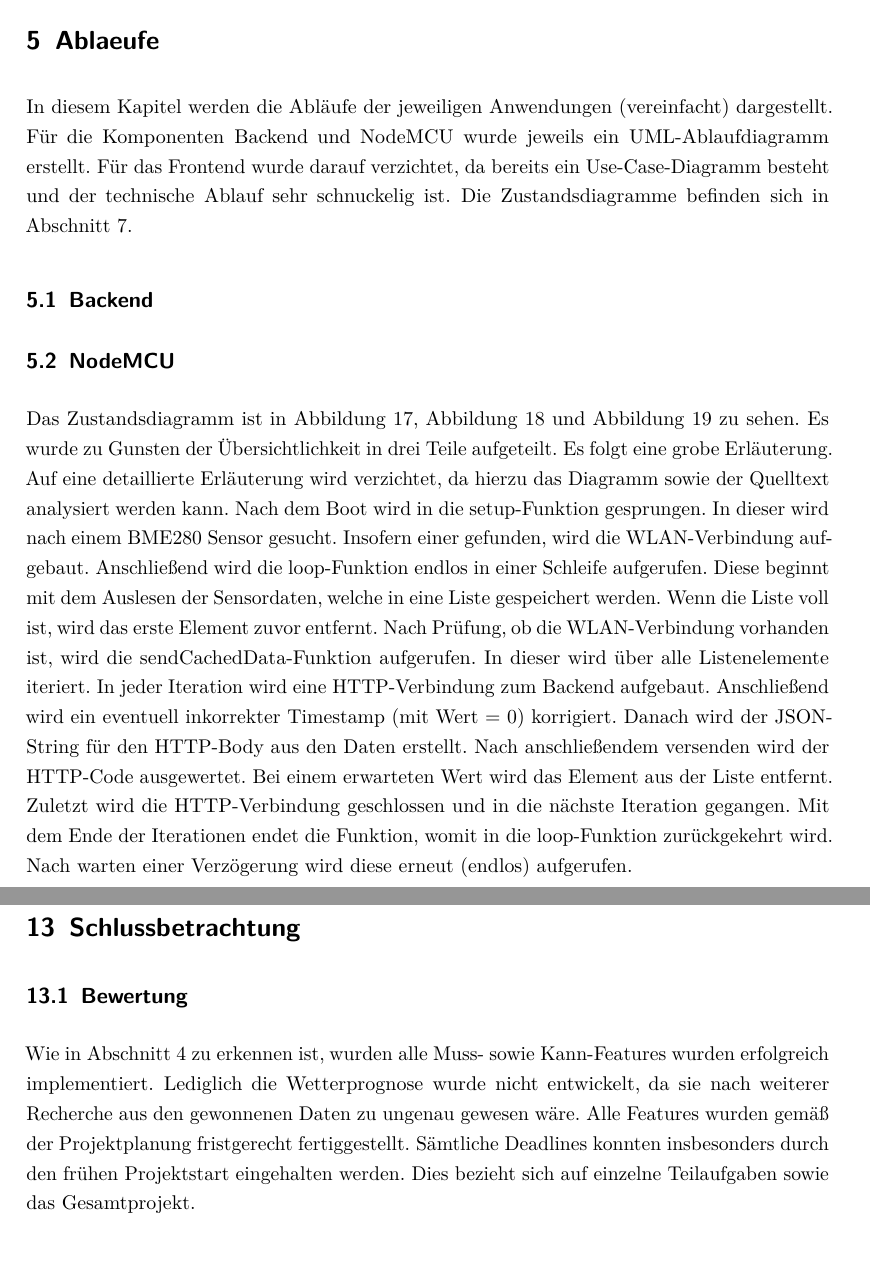
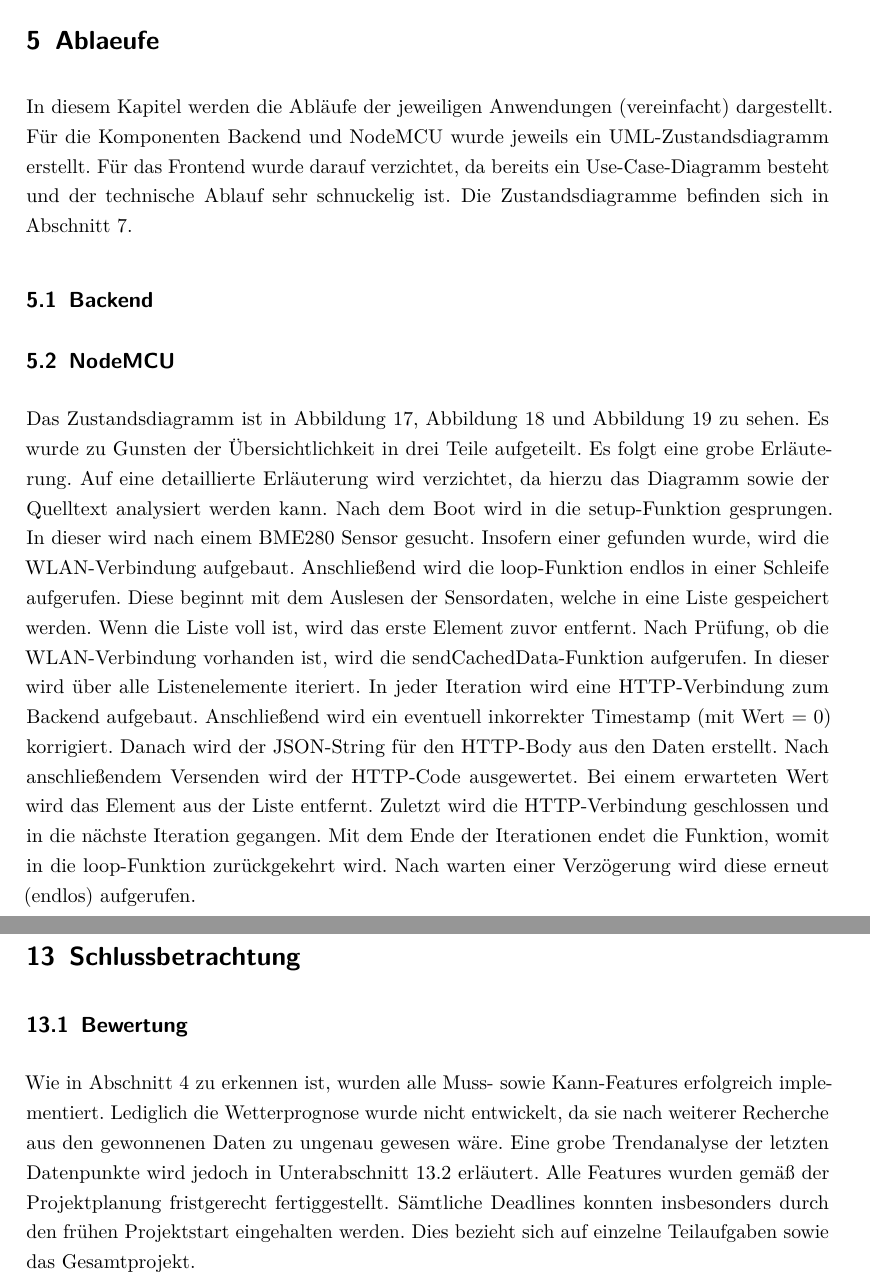
Before and after one commit to JeuJeus/weathersensors, a LaTeX thesis (dokumentation/ausarbeitung/Thesis.tex, which reads dokumentation/ausarbeitung/chapter/Ablaeufe.tex, dokumentation/ausarbeitung/chapter/Schlussbetrachtung.tex): two parts of pages 15 and 30 of 52, joined at a grey line, cut so that both start at the same text. Compiled offline with pdfLaTeX.

Commit message:
small fixes

```diff
--- a/dokumentation/ausarbeitung/chapter/Ablaeufe.tex
+++ b/dokumentation/ausarbeitung/chapter/Ablaeufe.tex
@@ -1,7 +1,7 @@
 %!TEX root = ../Thesis.tex
 \section{Ablaeufe}\label{Ablaeufe}
 In diesem Kapitel werden die Abläufe der jeweiligen Anwendungen (vereinfacht) dargestellt. Für die Komponenten
-Backend und NodeMCU wurde jeweils ein UML-Ablaufdiagramm erstellt. Für das Frontend wurde darauf verzichtet, da bereits
+Backend und NodeMCU wurde jeweils ein UML-Zustandsdiagramm erstellt. Für das Frontend wurde darauf verzichtet, da bereits
 ein Use-Case-Diagramm besteht und der technische Ablauf sehr schnuckelig ist. Die Zustandsdiagramme befinden sich in
 \autoref{anh:ablaeufe}.
 \subsection{Backend}
@@ -12,7 +12,7 @@ Es folgt eine grobe Erläuterung.
 Auf eine detaillierte Erläuterung wird verzichtet, da hierzu das Diagramm sowie der Quelltext analysiert werden kann.
 Nach dem Boot wird in die setup-Funktion gesprungen.
 In dieser wird nach einem BME280 Sensor gesucht.
-Insofern einer gefunden, wird die WLAN-Verbindung aufgebaut.
+Insofern einer gefunden wurde, wird die WLAN-Verbindung aufgebaut.
 Anschließend wird die loop-Funktion endlos in einer Schleife aufgerufen.
 Diese beginnt mit dem Auslesen der Sensordaten, welche in eine Liste gespeichert werden.
 Wenn die Liste voll ist, wird das erste Element zuvor entfernt.
@@ -21,7 +21,7 @@ In dieser wird über alle Listenelemente iteriert.
 In jeder Iteration wird eine HTTP-Verbindung zum Backend aufgebaut.
 Anschließend wird ein eventuell inkorrekter Timestamp (mit Wert = 0) korrigiert.
 Danach wird der JSON-String für den HTTP-Body aus den Daten erstellt.
-Nach anschließendem versenden wird der HTTP-Code ausgewertet.
+Nach anschließendem Versenden wird der HTTP-Code ausgewertet.
 Bei einem erwarteten Wert wird das Element aus der Liste entfernt.
 Zuletzt wird die HTTP-Verbindung geschlossen und in die nächste Iteration gegangen.
 Mit dem Ende der Iterationen endet die Funktion, womit in die loop-Funktion zurückgekehrt wird.
--- a/dokumentation/ausarbeitung/chapter/Schlussbetrachtung.tex
+++ b/dokumentation/ausarbeitung/chapter/Schlussbetrachtung.tex
@@ -2,8 +2,9 @@
 \section{Schlussbetrachtung}\label{Schlussbetrachtung}
 
 \subsection{Bewertung}\label{subsec:bewertung}
-Wie in \autoref{anh:sollist} zu erkennen ist, wurden alle Muss- sowie Kann-Features wurden erfolgreich implementiert.
+Wie in \autoref{anh:sollist} zu erkennen ist, wurden alle Muss- sowie Kann-Features erfolgreich implementiert.
 Lediglich die Wetterprognose wurde nicht entwickelt, da sie nach weiterer Recherche aus den gewonnenen Daten zu ungenau gewesen wäre.
+Eine grobe Trendanalyse der letzten Datenpunkte wird jedoch in \autoref{subsec:ausblick} erläutert.
 Alle Features wurden gemäß der Projektplanung fristgerecht fertiggestellt.
 Sämtliche Deadlines konnten insbesonders durch den frühen Projektstart eingehalten werden.
 Dies bezieht sich auf einzelne Teilaufgaben sowie das Gesamtprojekt.
```
Also changed, not shown: dokumentation/ausarbeitung/Thesis.pdf, dokumentation/ausarbeitung/chapter/Schlussbetrachtung.tex (2 more changed lines).
